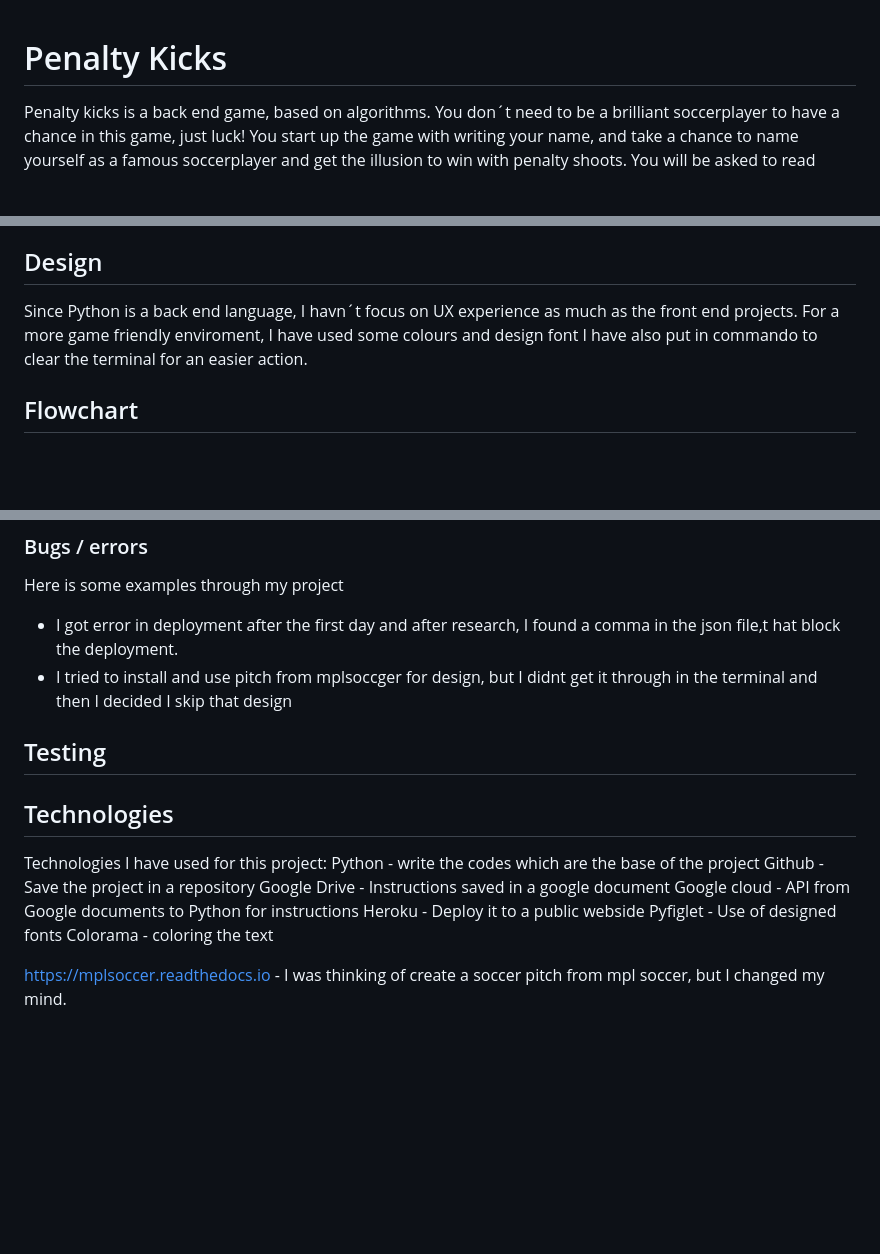
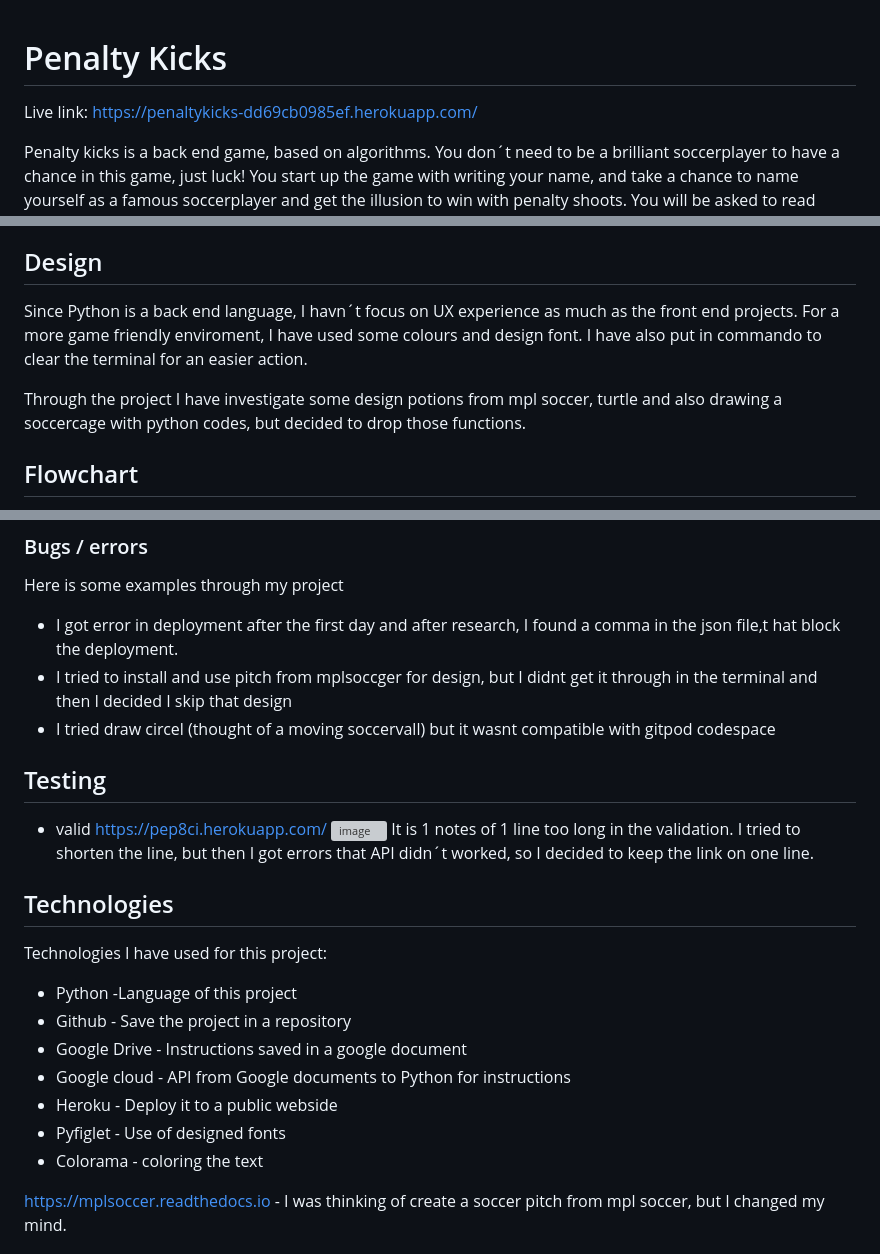
Before and after one commit to Christina5P/Penalty-kicks, a Markdown page: README.md, 3 parts joined by grey strips. Rendered like a GitHub page; blank space fills up the shorter version; grey boxes are pictures that could not be loaded.

Commit message:
livelink, testinformationREADME.md

```diff
--- a/README.md
+++ b/README.md
@@ -1,4 +1,7 @@
 # Penalty Kicks
+
+Live link:
+https://penaltykicks-dd69cb0985ef.herokuapp.com/
 
 Penalty kicks is a back end game, based on algorithms.
 You don´t need to be a brilliant soccerplayer to have a chance in this game, just luck!
@@ -33,8 +36,10 @@ If you write wrong characters by mistake, you get a highlighted message to redon
 
 ## Design
 Since Python is a back end language, I havn´t focus on UX experience as much as the front end projects.
-For a more game friendly enviroment, I have used some colours and design font
+For a more game friendly enviroment, I have used some colours and design font.
 I have also put in commando to clear the terminal for an easier action.
+
+Through the project I have investigate some design potions from mpl soccer, turtle and also drawing a soccercage with python codes, but decided to drop those functions.
 
 ## Flowchart
 
@@ -56,20 +61,27 @@ Here is some examples through my project
 
 * I got error in deployment after the first day and after research, I found a comma in the json file,t hat block the deployment.
 * I tried to install and use pitch from mplsoccger for design, but I didnt get it through in the terminal and then I decided I skip that design
+* I tried draw circel (thought of a moving soccervall) but it wasnt compatible with gitpod codespace
 
 
 ## Testing
 
+* valid https://pep8ci.herokuapp.com/
+ ![image](https://github.com/Christina5P/Penalty-kicks/assets/160019695/03d487e3-64a7-4bb4-ac4e-983fa52c2f2f)
+It is 1 notes of 1 line too long in the validation.
+I tried to shorten the line, but then I got errors that API didn´t worked, so I decided to keep the link on one line.
+
+
 ## Technologies
 
 Technologies I have used for this project:
-Python - write the codes which are the base of the project
-Github - Save the project in a repository
-Google Drive - Instructions saved in a google document
-Google cloud - API from Google documents to Python for instructions
-Heroku - Deploy it to a public webside
-Pyfiglet - Use of designed fonts
-Colorama - coloring the text
+* Python -Language of this project
+* Github - Save the project in a repository
+* Google Drive - Instructions saved in a google document
+* Google cloud - API from Google documents to Python for instructions
+* Heroku - Deploy it to a public webside
+* Pyfiglet - Use of designed fonts
+* Colorama - coloring the text
 
 https://mplsoccer.readthedocs.io - I was thinking of create a soccer pitch from mpl soccer, but I changed my mind.
 
```
